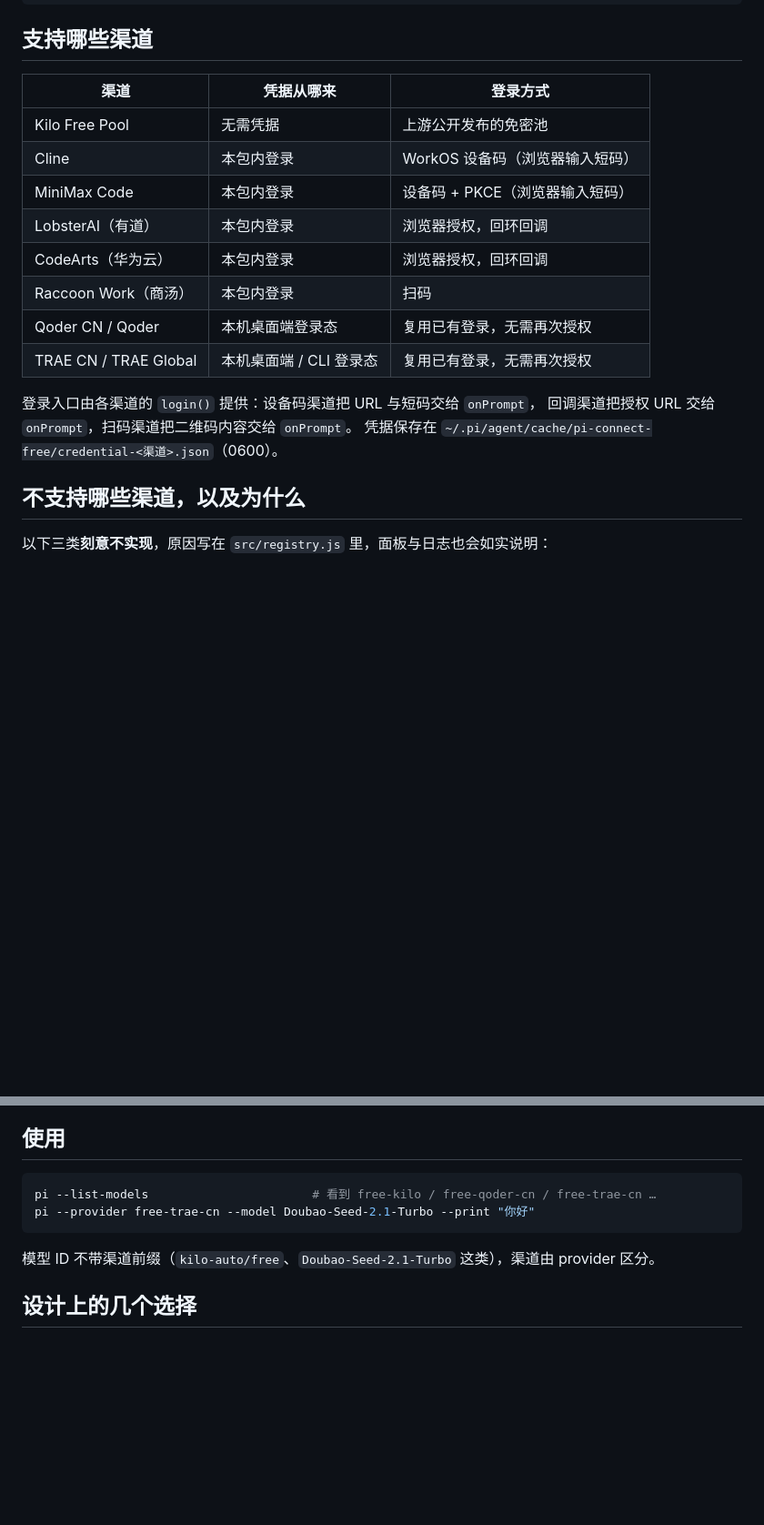
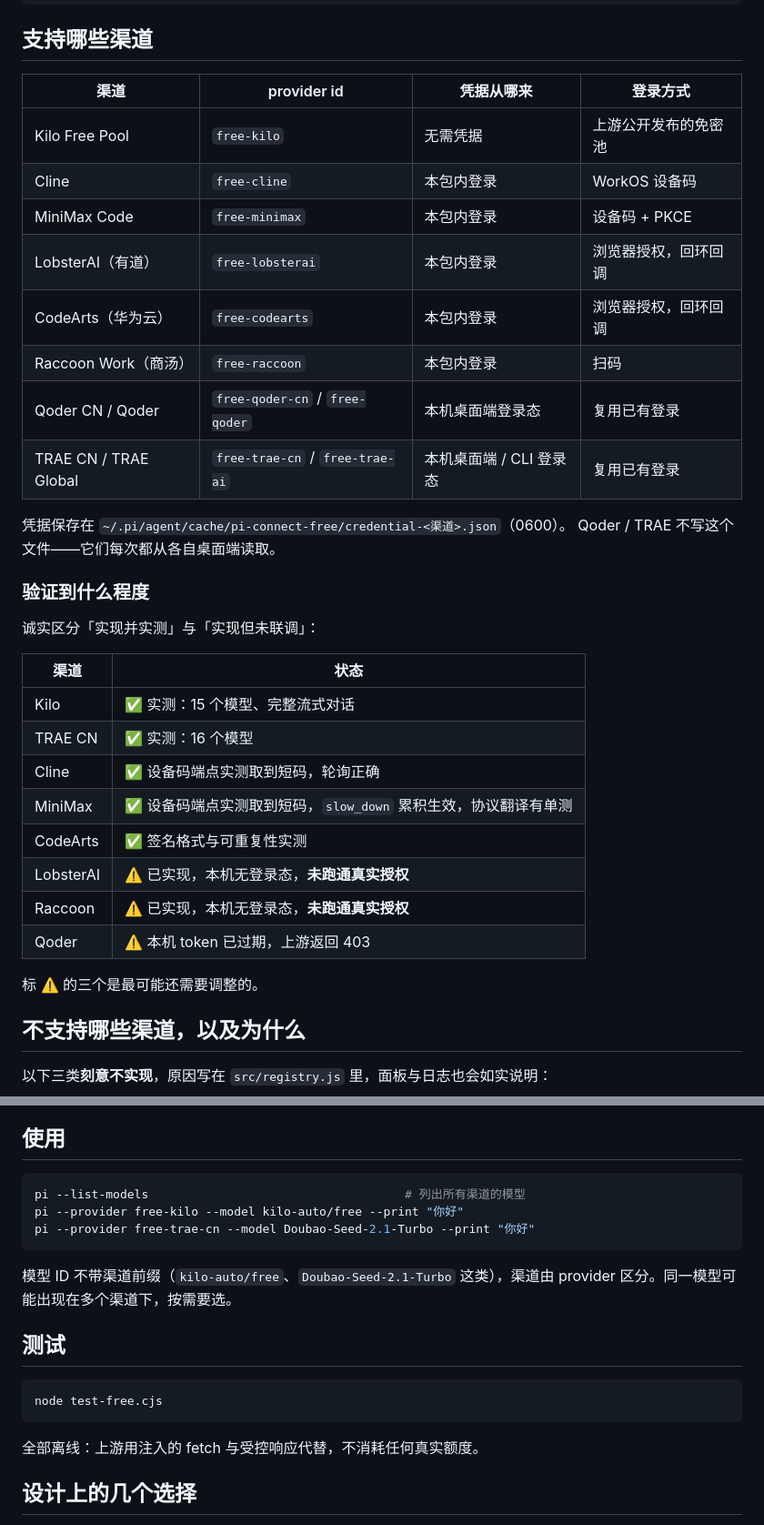
Before and after one commit to citie114514/pi-connect, a Markdown page: pi-connect-free/README.md, 2 parts joined by grey strips. Shown at 91% size. Drawn GitHub-style; blank space fills up the shorter version.

````diff
--- a/pi-connect-free/README.md
+++ b/pi-connect-free/README.md
@@ -11,20 +11,36 @@ Pi provider
 
 ## 支持哪些渠道
 
-| 渠道 | 凭据从哪来 | 登录方式 |
-| --- | --- | --- |
-| Kilo Free Pool | 无需凭据 | 上游公开发布的免密池 |
-| Cline | 本包内登录 | WorkOS 设备码（浏览器输入短码） |
-| MiniMax Code | 本包内登录 | 设备码 + PKCE（浏览器输入短码） |
-| LobsterAI（有道） | 本包内登录 | 浏览器授权，回环回调 |
-| CodeArts（华为云） | 本包内登录 | 浏览器授权，回环回调 |
-| Raccoon Work（商汤） | 本包内登录 | 扫码 |
-| Qoder CN / Qoder | 本机桌面端登录态 | 复用已有登录，无需再次授权 |
-| TRAE CN / TRAE Global | 本机桌面端 / CLI 登录态 | 复用已有登录，无需再次授权 |
+| 渠道 | provider id | 凭据从哪来 | 登录方式 |
+| --- | --- | --- | --- |
+| Kilo Free Pool | `free-kilo` | 无需凭据 | 上游公开发布的免密池 |
+| Cline | `free-cline` | 本包内登录 | WorkOS 设备码 |
+| MiniMax Code | `free-minimax` | 本包内登录 | 设备码 + PKCE |
+| LobsterAI（有道） | `free-lobsterai` | 本包内登录 | 浏览器授权，回环回调 |
+| CodeArts（华为云） | `free-codearts` | 本包内登录 | 浏览器授权，回环回调 |
+| Raccoon Work（商汤） | `free-raccoon` | 本包内登录 | 扫码 |
+| Qoder CN / Qoder | `free-qoder-cn` / `free-qoder` | 本机桌面端登录态 | 复用已有登录 |
+| TRAE CN / TRAE Global | `free-trae-cn` / `free-trae-ai` | 本机桌面端 / CLI 登录态 | 复用已有登录 |
 
-登录入口由各渠道的 `login()` 提供：设备码渠道把 URL 与短码交给 `onPrompt`，
-回调渠道把授权 URL 交给 `onPrompt`，扫码渠道把二维码内容交给 `onPrompt`。
 凭据保存在 `~/.pi/agent/cache/pi-connect-free/credential-<渠道>.json`（0600）。
+Qoder / TRAE 不写这个文件——它们每次都从各自桌面端读取。
+
+### 验证到什么程度
+
+诚实区分「实现并实测」与「实现但未联调」：
+
+| 渠道 | 状态 |
+| --- | --- |
+| Kilo | ✅ 实测：15 个模型、完整流式对话 |
+| TRAE CN | ✅ 实测：16 个模型 |
+| Cline | ✅ 设备码端点实测取到短码，轮询正确 |
+| MiniMax | ✅ 设备码端点实测取到短码，`slow_down` 累积生效，协议翻译有单测 |
+| CodeArts | ✅ 签名格式与可重复性实测 |
+| LobsterAI | ⚠️ 已实现，本机无登录态，**未跑通真实授权** |
+| Raccoon | ⚠️ 已实现，本机无登录态，**未跑通真实授权** |
+| Qoder | ⚠️ 本机 token 已过期，上游返回 403 |
+
+标 ⚠️ 的三个是最可能还需要调整的。
 
 ## 不支持哪些渠道，以及为什么
 
@@ -71,11 +89,21 @@ Qoder 和 TRAE 不需要这一步——它们直接用桌面端已登录的账
 ## 使用
 
 ```powershell
-pi --list-models                       # 看到 free-kilo / free-qoder-cn / free-trae-cn …
+pi --list-models                                    # 列出所有渠道的模型
+pi --provider free-kilo --model kilo-auto/free --print "你好"
 pi --provider free-trae-cn --model Doubao-Seed-2.1-Turbo --print "你好"
 ```
 
-模型 ID 不带渠道前缀（`kilo-auto/free`、`Doubao-Seed-2.1-Turbo` 这类），渠道由 provider 区分。
+模型 ID 不带渠道前缀（`kilo-auto/free`、`Doubao-Seed-2.1-Turbo` 这类），渠道由
+provider 区分。同一模型可能出现在多个渠道下，按需要选。
+
+## 测试
+
+```powershell
+node test-free.cjs
+```
+
+全部离线：上游用注入的 fetch 与受控响应代替，不消耗任何真实额度。
 
 ## 设计上的几个选择
 
````
Also changed, not shown: other parts of pi-connect-free/README.md (+7 -1 lines), README.md (+19 -4 lines).
